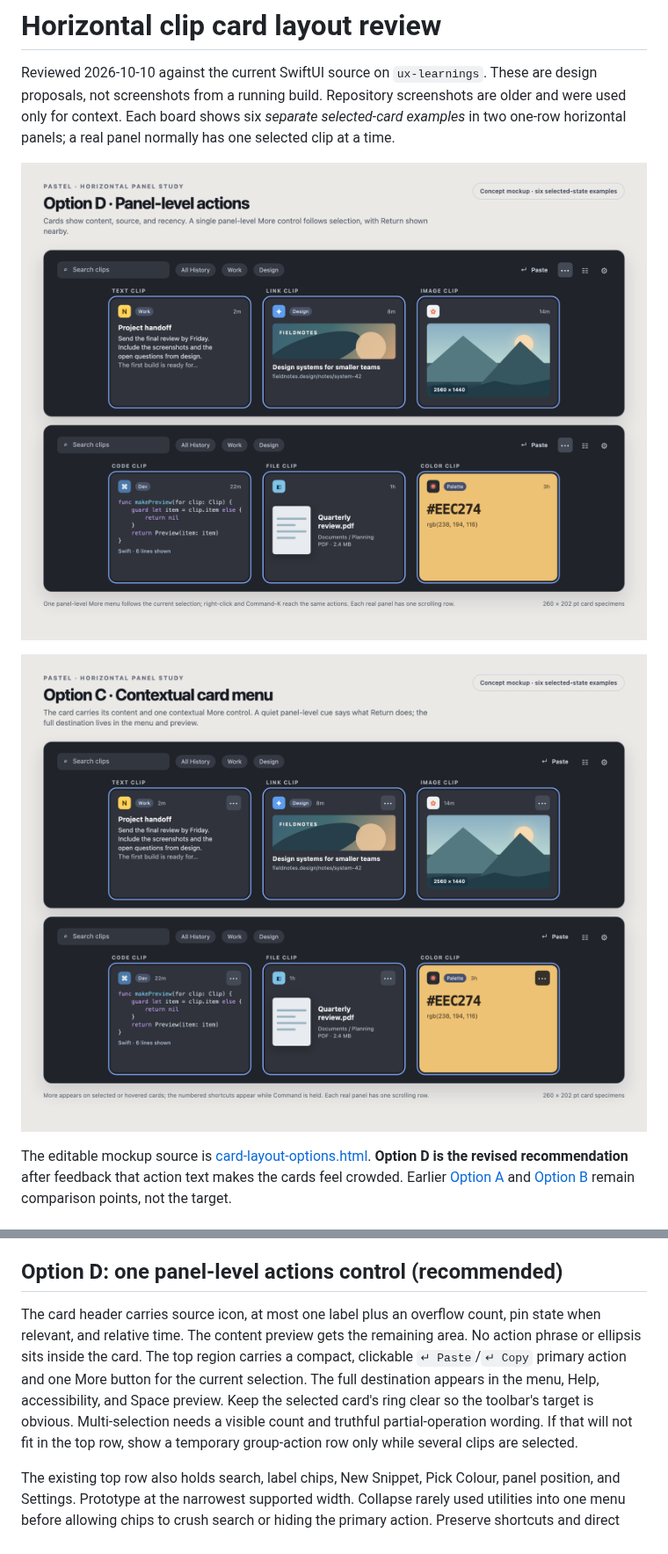
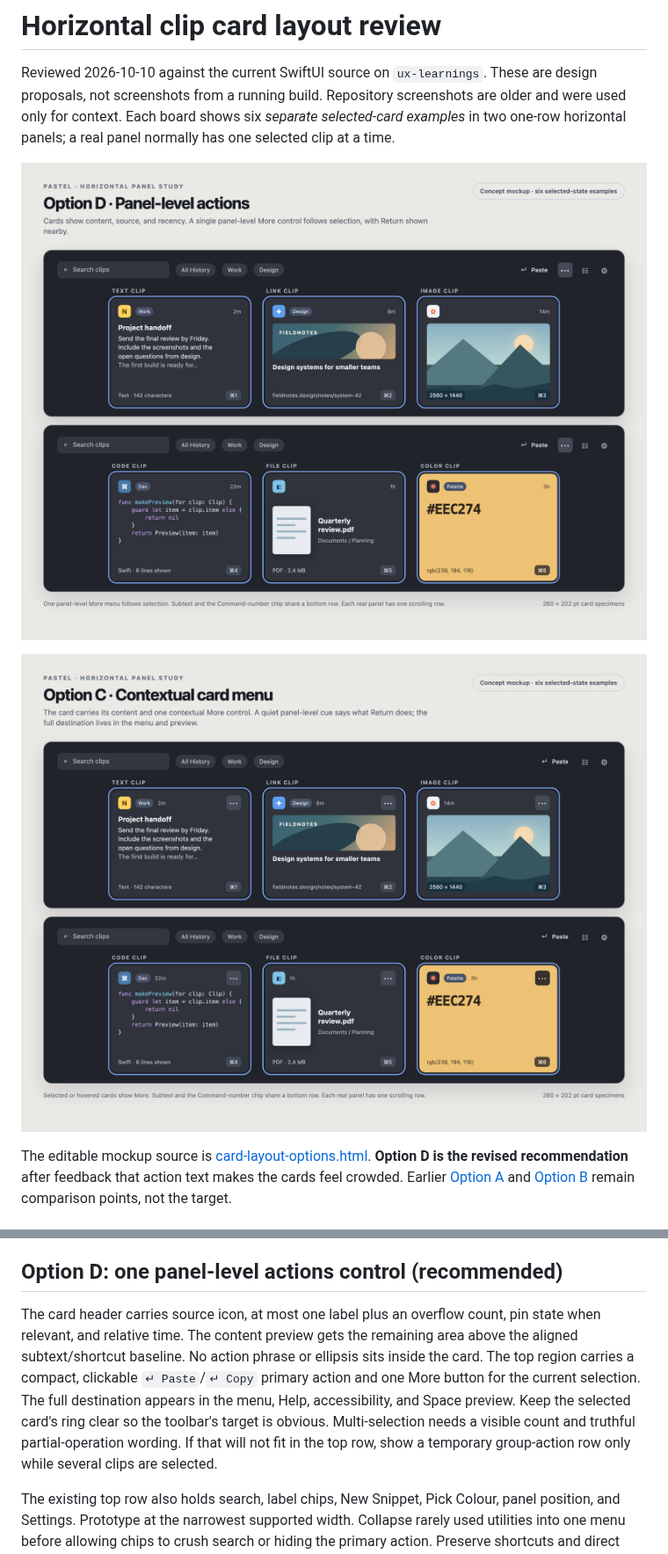
Before and after one commit to phulsechinmay/pastel, a Markdown page: docs/design/card-layout-review.md, 2 parts joined by grey strips. Shown at 88% size. Rendered like a GitHub page; pictures changed too: docs/design/card-layout-option-c.png, docs/design/card-layout-option-d.png.

Commit message:
Keep shortcut badges with aligned card metadata

```diff
--- a/docs/design/card-layout-review.md
+++ b/docs/design/card-layout-review.md
@@ -35,7 +35,7 @@ These refinements should be **panel-strip-specific**. `ClipboardCardView` curren
 
 ## Option D: one panel-level actions control (recommended)
 
-The card header carries source icon, at most one label plus an overflow count, pin state when relevant, and relative time. The content preview gets the remaining area. No action phrase or ellipsis sits inside the card. The top region carries a compact, clickable `↵ Paste`/`↵ Copy` primary action and one More button for the current selection. The full destination appears in the menu, Help, accessibility, and Space preview. Keep the selected card's ring clear so the toolbar's target is obvious. Multi-selection needs a visible count and truthful partial-operation wording. If that will not fit in the top row, show a temporary group-action row only while several clips are selected.
+The card header carries source icon, at most one label plus an overflow count, pin state when relevant, and relative time. The content preview gets the remaining area above the aligned subtext/shortcut baseline. No action phrase or ellipsis sits inside the card. The top region carries a compact, clickable `↵ Paste`/`↵ Copy` primary action and one More button for the current selection. The full destination appears in the menu, Help, accessibility, and Space preview. Keep the selected card's ring clear so the toolbar's target is obvious. Multi-selection needs a visible count and truthful partial-operation wording. If that will not fit in the top row, show a temporary group-action row only while several clips are selected.
 
 The existing top row also holds search, label chips, New Snippet, Pick Colour, panel position, and Settings. Prototype at the narrowest supported width. Collapse rarely used utilities into one menu before allowing chips to crush search or hiding the primary action. Preserve shortcuts and direct access to common functions. The image board simplifies toolbar utilities for legibility; it is a design study, not an exact current-build capture.
 
```
Also changed, not shown: other parts of docs/design/card-layout-review.md (+12 -2 lines), .plans/other-app-learnings.md (+1 -1 lines), 1 other file.
